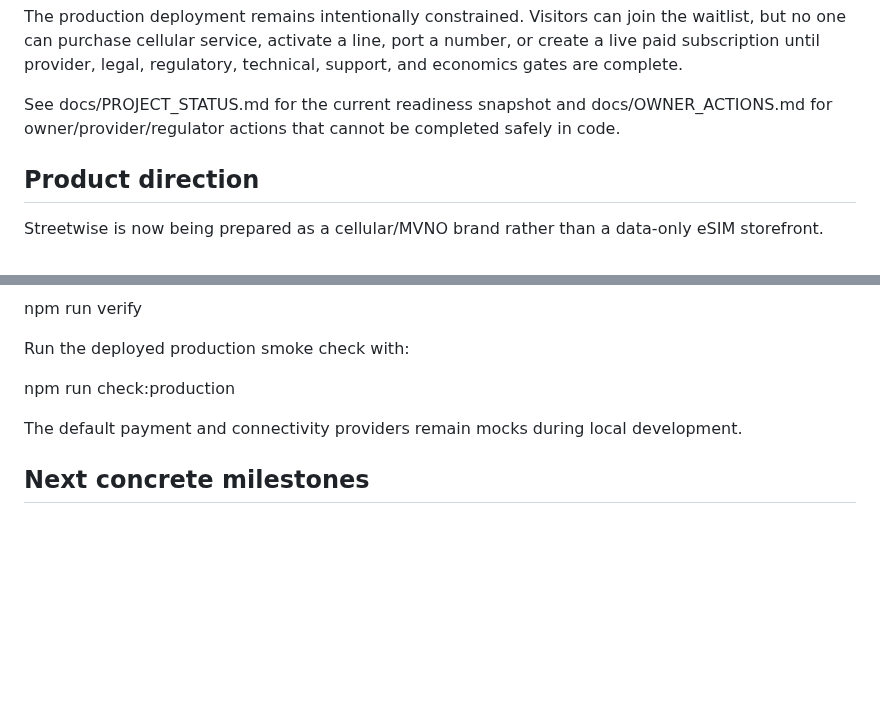
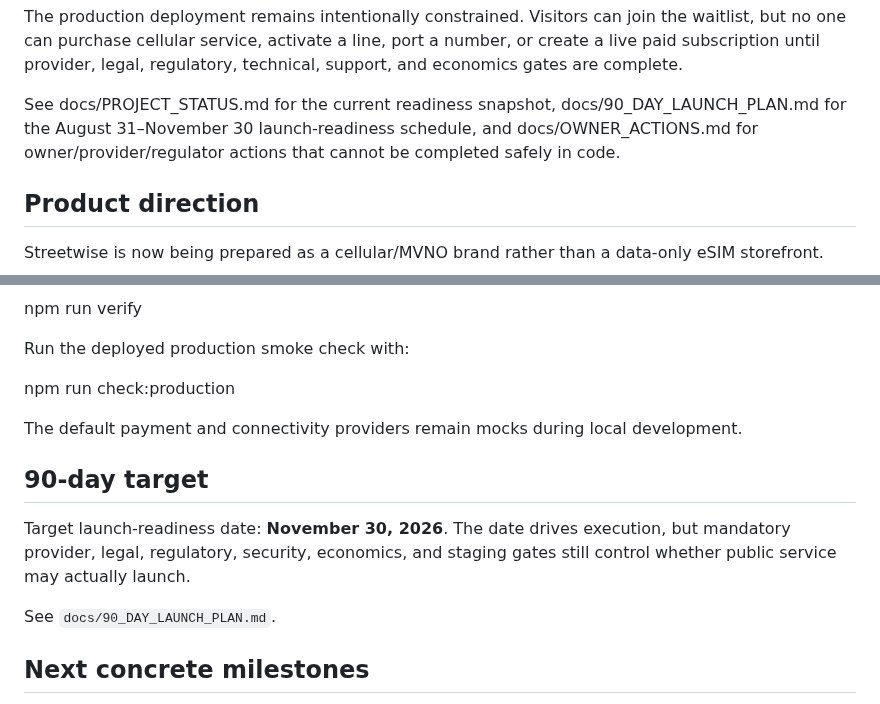
Before and after one commit to Galaxys22702/streetwise-connection-, a Markdown page: README.md, 2 parts joined by grey strips. GitHub-like rendering; blank space fills up the shorter version.

```diff
--- a/README.md
+++ b/README.md
@@ -23,7 +23,7 @@ Streetwise does not own towers or licensed radio spectrum. The commercially real
 
 The production deployment remains intentionally constrained. Visitors can join the waitlist, but no one can purchase cellular service, activate a line, port a number, or create a live paid subscription until provider, legal, regulatory, technical, support, and economics gates are complete.
 
-See docs/PROJECT_STATUS.md for the current readiness snapshot and docs/OWNER_ACTIONS.md for owner/provider/regulator actions that cannot be completed safely in code.
+See docs/PROJECT_STATUS.md for the current readiness snapshot, docs/90_DAY_LAUNCH_PLAN.md for the August 31–November 30 launch-readiness schedule, and docs/OWNER_ACTIONS.md for owner/provider/regulator actions that cannot be completed safely in code.
 
 ## Product direction
 
@@ -195,6 +195,12 @@ npm run check:production
 
 The default payment and connectivity providers remain mocks during local development.
 
+## 90-day target
+
+Target launch-readiness date: **November 30, 2026**. The date drives execution, but mandatory provider, legal, regulatory, security, economics, and staging gates still control whether public service may actually launch.
+
+See `docs/90_DAY_LAUNCH_PLAN.md`.
+
 ## Next concrete milestones
 
 1. Submit the prepared AT&T qualification packet and obtain the correct AT&T Partner Exchange/Wholesale path plus written commercial terms.
```
Also changed, not shown: docs/90_DAY_LAUNCH_PLAN.md (added, +331 -0 lines), docs/PROJECT_STATUS.md (+8 -0 lines).
